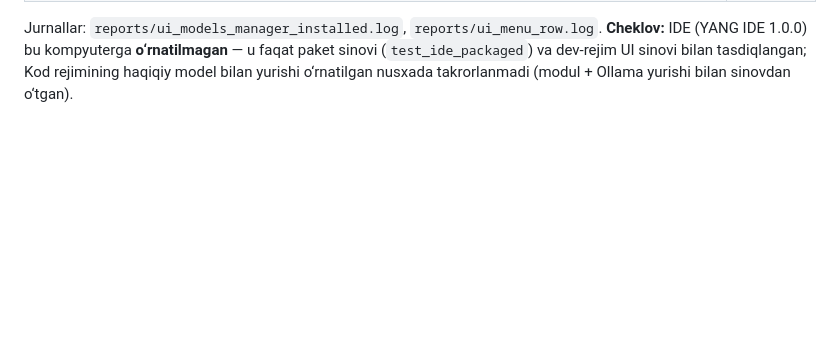
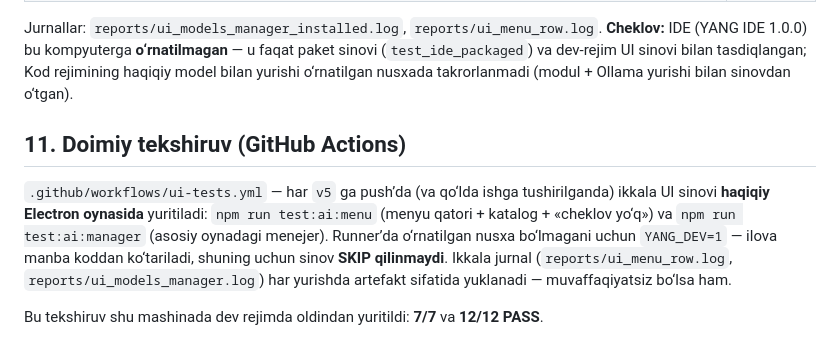
Before and after one commit to bekhvloger-beep/yang-ai, a Markdown page: docs/v5.6.0-chiqarish.md, the part around the change. GitHub-like rendering; blank space fills up the shorter version.

Commit message:
Hujjat: 11-bo'lim — doimiy tekshiruv (GitHub Actions)
Menyu va menejer sinovlari har v5 push'da haqiqiy Electron oynasida yuritiladi
(`YANG_DEV=1`), jurnallar artefakt sifatida saqlanadi. Workflow faylining o'zi
GitHub veb-interfeysi orqali qo'shiladi (PAT'da `workflow` scope yo'q).

```diff
--- a/docs/v5.6.0-chiqarish.md
+++ b/docs/v5.6.0-chiqarish.md
@@ -158,3 +158,15 @@ Jurnallar: `reports/ui_models_manager_installed.log`, `reports/ui_menu_row.log`.
 **Cheklov:** IDE (YANG IDE 1.0.0) bu kompyuterga **o‘rnatilmagan** — u faqat paket sinovi
 (`test_ide_packaged`) va dev-rejim UI sinovi bilan tasdiqlangan; Kod rejimining haqiqiy model
 bilan yurishi o‘rnatilgan nusxada takrorlanmadi (modul + Ollama yurishi bilan sinovdan o‘tgan).
+
+## 11. Doimiy tekshiruv (GitHub Actions)
+
+`.github/workflows/ui-tests.yml` — har `v5` ga push’da (va qo‘lda ishga tushirilganda) ikkala
+UI sinovi **haqiqiy Electron oynasida** yuritiladi: `npm run test:ai:menu` (menyu qatori +
+katalog + «cheklov yo‘q») va `npm run test:ai:manager` (asosiy oynadagi menejer). Runner’da
+o‘rnatilgan nusxa bo‘lmagani uchun `YANG_DEV=1` — ilova manba koddan ko‘tariladi, shuning uchun
+sinov **SKIP qilinmaydi**. Ikkala jurnal (`reports/ui_menu_row.log`,
+`reports/ui_models_manager.log`) har yurishda artefakt sifatida yuklanadi — muvaffaqiyatsiz
+bo‘lsa ham.
+
+Bu tekshiruv shu mashinada dev rejimda oldindan yuritildi: **7/7** va **12/12 PASS**.
```
